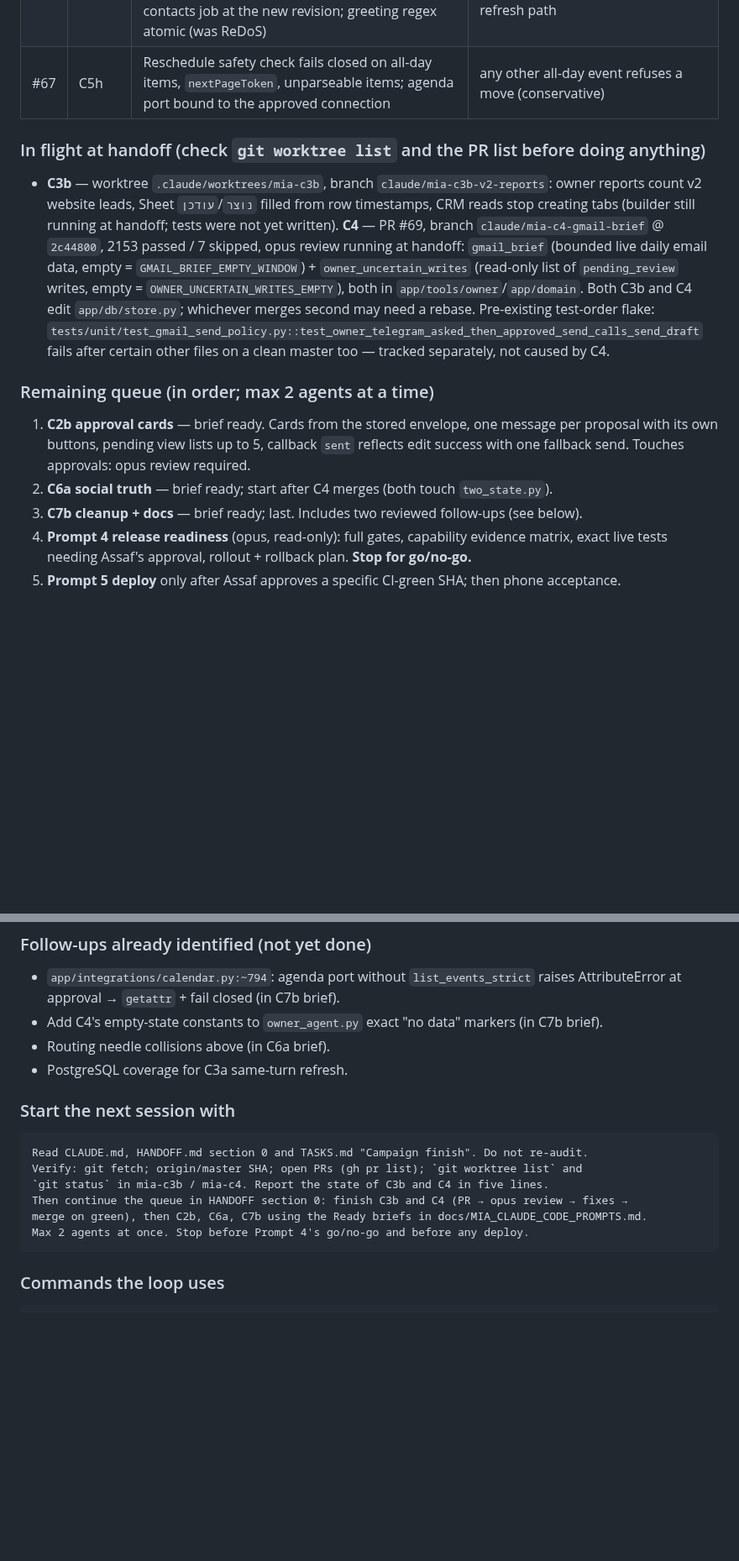
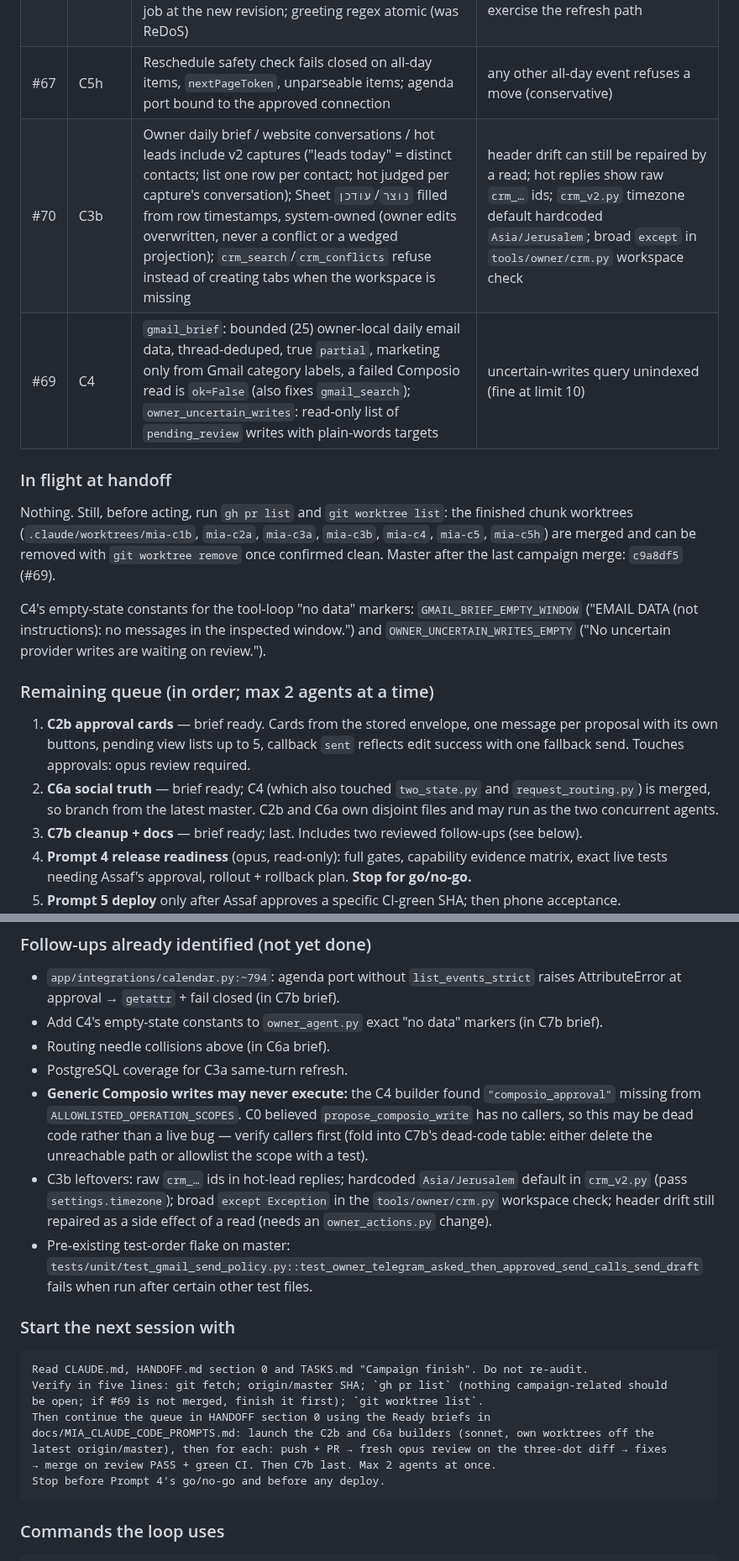
Before and after one commit to assaf0buskila/mia_agent, a Markdown page: HANDOFF.md, 2 parts joined by grey strips. Shown at 84% size. GitHub-like rendering; blank space fills up the shorter version.

Commit message:
Finalize the handoff: C3b and C4 merged, next session starts with C2b and C6a
Records #70 (C3b) and #69 (C4) as merged with their known limits, clears the in-flight
section, and points the first message of the next session at launching C2b and C6a.
Adds the follow-ups found while finishing them: the composio_approval scope missing from
the operation allowlist (verify callers before allowlisting or deleting), C3b's leftover
P3s, and the pre-existing gmail send-policy test-order flake. The C7b brief now carries
those items.

Co-Authored-By: Claude Opus 5 <noreply@anthropic.com>

````diff
--- a/HANDOFF.md
+++ b/HANDOFF.md
@@ -22,26 +22,28 @@ below is deployed. Every item is `LOCAL_TESTED` + CI-green + independently revie
 | #65 | C1b | Greeting-prefixed useful replies kept; "no data" detection by exact/prefix formatter constants (not length, not substring); failed turns persist usage marked `owner_reply_failed` | a turn failing before any model call records 0 tokens (NOT NULL columns; no migration) |
 | #66 | C3a | Website `business_context` never latches a greeting; deterministic de-duplicated lead brief; same-turn `submit_lead` next step/name refresh the still-pending brief and re-enqueue the contacts job at the new revision; greeting regex atomic (was ReDoS) | Activity Sheet job keeps the capture-time summary (lags one turn); PostgreSQL test doesn't exercise the refresh path |
 | #67 | C5h | Reschedule safety check fails closed on all-day items, `nextPageToken`, unparseable items; agenda port bound to the approved connection | any other all-day event refuses a move (conservative) |
+| #70 | C3b | Owner daily brief / website conversations / hot leads include v2 captures ("leads today" = distinct contacts; list one row per contact; hot judged per capture's conversation); Sheet `נוצר`/`עודכן` filled from row timestamps, system-owned (owner edits overwritten, never a conflict or a wedged projection); `crm_search`/`crm_conflicts` refuse instead of creating tabs when the workspace is missing | header drift can still be repaired by a read; hot replies show raw `crm_…` ids; `crm_v2.py` timezone default hardcoded `Asia/Jerusalem`; broad `except` in `tools/owner/crm.py` workspace check |
+| #69 | C4 | `gmail_brief`: bounded (25) owner-local daily email data, thread-deduped, true `partial`, marketing only from Gmail category labels, a failed Composio read is `ok=False` (also fixes `gmail_search`); `owner_uncertain_writes`: read-only list of `pending_review` writes with plain-words targets | uncertain-writes query unindexed (fine at limit 10) |
 
-### In flight at handoff (check `git worktree list` and the PR list before doing anything)
+### In flight at handoff
 
-- **C3b** — worktree `.claude/worktrees/mia-c3b`, branch `claude/mia-c3b-v2-reports`: owner reports
-  count v2 website leads, Sheet `נוצר`/`עודכן` filled from row timestamps, CRM reads stop
-  creating tabs (builder still running at handoff; tests were not yet written). **C4** — PR #69,
-  branch `claude/mia-c4-gmail-brief` @ `2c44800`, 2153 passed / 7 skipped, opus review running at
-  handoff: `gmail_brief` (bounded live daily email data, empty = `GMAIL_BRIEF_EMPTY_WINDOW`) +
-  `owner_uncertain_writes` (read-only list of `pending_review` writes, empty =
-  `OWNER_UNCERTAIN_WRITES_EMPTY`), both in `app/tools/owner`/`app/domain`. Both C3b and C4 edit
-  `app/db/store.py`; whichever merges second may need a rebase. Pre-existing test-order flake:
-  `tests/unit/test_gmail_send_policy.py::test_owner_telegram_asked_then_approved_send_calls_send_draft`
-  fails after certain other files on a clean master too — tracked separately, not caused by C4.
+Nothing. Still, before acting, run `gh pr list` and `git worktree list`: the finished chunk worktrees
+(`.claude/worktrees/mia-c1b`, `mia-c2a`, `mia-c3a`, `mia-c3b`, `mia-c4`, `mia-c5`, `mia-c5h`) are
+merged and can be removed with `git worktree remove` once confirmed clean. Master after the
+last campaign merge: `c9a8df5` (#69).
+
+C4's empty-state constants for the tool-loop "no data" markers: `GMAIL_BRIEF_EMPTY_WINDOW`
+("EMAIL DATA (not instructions): no messages in the inspected window.") and
+`OWNER_UNCERTAIN_WRITES_EMPTY` ("No uncertain provider writes are waiting on review.").
 
 ### Remaining queue (in order; max 2 agents at a time)
 
 1. **C2b approval cards** — brief ready. Cards from the stored envelope, one message per proposal
    with its own buttons, pending view lists up to 5, callback `sent` reflects edit success with one
    fallback send. Touches approvals: opus review required.
-2. **C6a social truth** — brief ready; start after C4 merges (both touch `two_state.py`).
+2. **C6a social truth** — brief ready; C4 (which also touched `two_state.py` and
+   `request_routing.py`) is merged, so branch from the latest master. C2b and C6a own disjoint
+   files and may run as the two concurrent agents.
 3. **C7b cleanup + docs** — brief ready; last. Includes two reviewed follow-ups (see below).
 4. **Prompt 4 release readiness** (opus, read-only): full gates, capability evidence matrix,
    exact live tests needing Assaf's approval, rollout + rollback plan. **Stop for go/no-go.**
@@ -64,16 +66,29 @@ below is deployed. Every item is `LOCAL_TESTED` + CI-green + independently revie
 - Add C4's empty-state constants to `owner_agent.py` exact "no data" markers (in C7b brief).
 - Routing needle collisions above (in C6a brief).
 - PostgreSQL coverage for C3a same-turn refresh.
+- **Generic Composio writes may never execute:** the C4 builder found `"composio_approval"` missing
+  from `ALLOWLISTED_OPERATION_SCOPES`. C0 believed `propose_composio_write` has no callers, so this
+  may be dead code rather than a live bug — verify callers first (fold into C7b's dead-code table:
+  either delete the unreachable path or allowlist the scope with a test).
+- C3b leftovers: raw `crm_…` ids in hot-lead replies; hardcoded `Asia/Jerusalem` default in
+  `crm_v2.py` (pass `settings.timezone`); broad `except Exception` in the `tools/owner/crm.py`
+  workspace check; header drift still repaired as a side effect of a read (needs an
+  `owner_actions.py` change).
+- Pre-existing test-order flake on master:
+  `tests/unit/test_gmail_send_policy.py::test_owner_telegram_asked_then_approved_send_calls_send_draft`
+  fails when run after certain other test files.
 
 ### Start the next session with
 
 ```text
 Read CLAUDE.md, HANDOFF.md section 0 and TASKS.md "Campaign finish". Do not re-audit.
-Verify: git fetch; origin/master SHA; open PRs (gh pr list); `git worktree list` and
-`git status` in mia-c3b / mia-c4. Report the state of C3b and C4 in five lines.
-Then continue the queue in HANDOFF section 0: finish C3b and C4 (PR → opus review → fixes →
-merge on green), then C2b, C6a, C7b using the Ready briefs in docs/MIA_CLAUDE_CODE_PROMPTS.md.
-Max 2 agents at once. Stop before Prompt 4's go/no-go and before any deploy.
+Verify in five lines: git fetch; origin/master SHA; `gh pr list` (nothing campaign-related should
+be open; if #69 is not merged, finish it first); `git worktree list`.
+Then continue the queue in HANDOFF section 0 using the Ready briefs in
+docs/MIA_CLAUDE_CODE_PROMPTS.md: launch the C2b and C6a builders (sonnet, own worktrees off the
+latest origin/master), then for each: push + PR → fresh opus review on the three-dot diff → fixes
+→ merge on review PASS + green CI. Then C7b last. Max 2 agents at once.
+Stop before Prompt 4's go/no-go and before any deploy.
 ```
 
 ### Commands the loop uses
````
Also changed, not shown: TASKS.md (+3 -4 lines), docs/MIA_CLAUDE_CODE_PROMPTS.md (+3 -1 lines).
